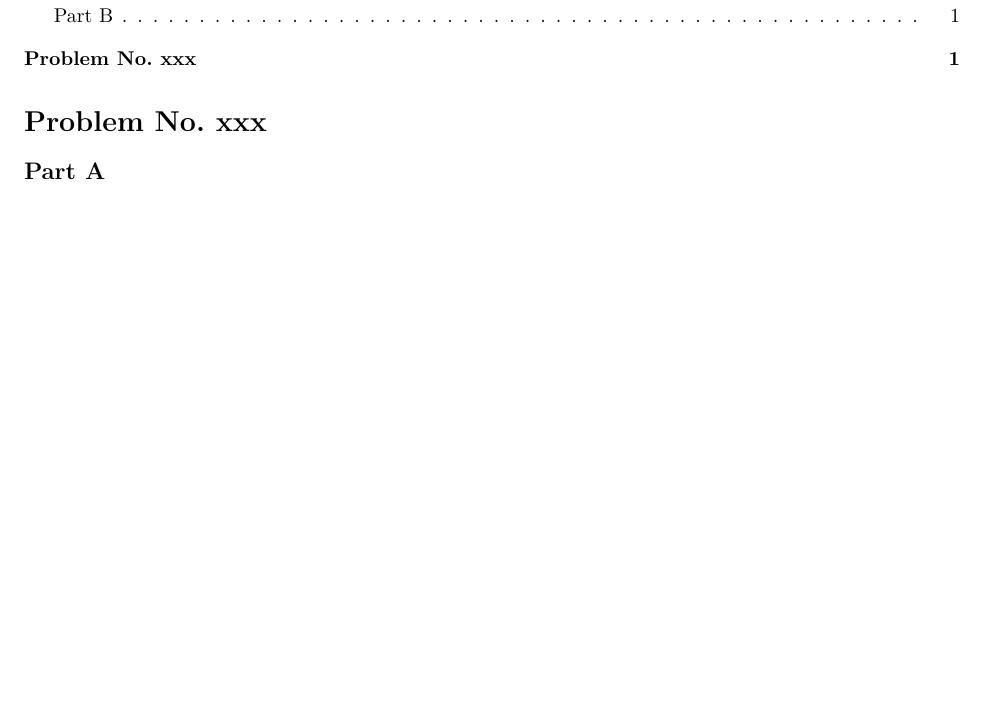
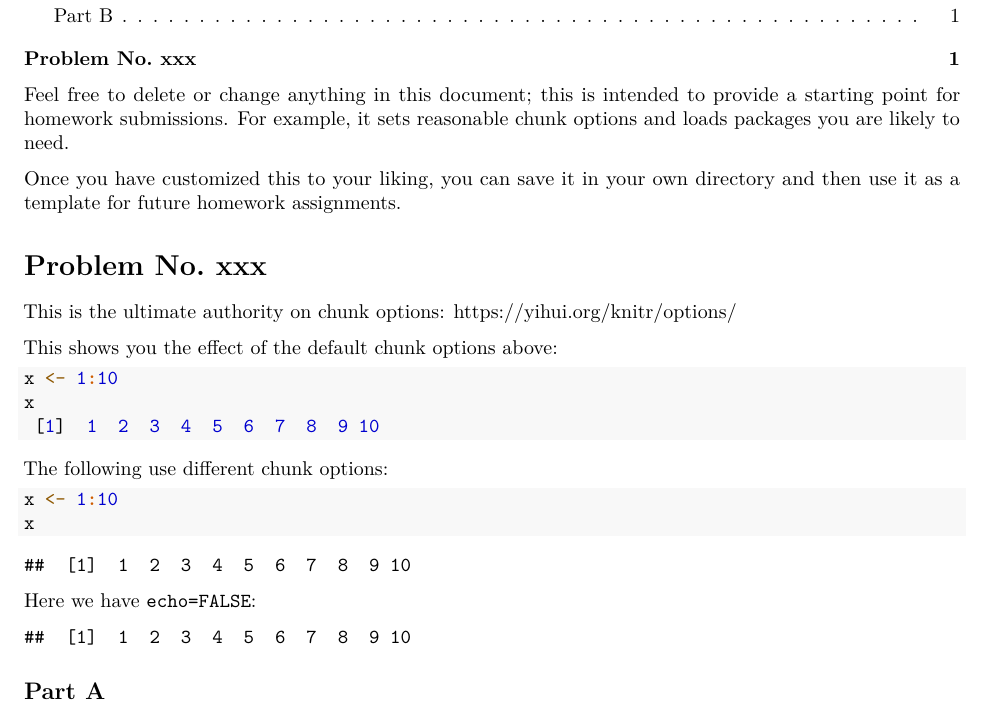
Before and after one commit to rmcd1024/decs922, an R Markdown document (inst/rmarkdown/templates/homework-submit/skeleton/skeleton.Rmd): part of the page, cut so that both start at the same text, the shorter picture padded with empty space. Rendered offline with R 4.5, knitr and Pandoc, then LaTeX, with nearby package versions.

Commit message:
add examples in homework-submit

````diff
--- a/inst/rmarkdown/templates/homework-submit/skeleton/skeleton.Rmd
+++ b/inst/rmarkdown/templates/homework-submit/skeleton/skeleton.Rmd
@@ -10,6 +10,15 @@ output:
   pdf_document:
     toc: true
 ---
+
+Feel free to delete or change anything in this document; this is
+intended to provide a starting point for homework submissions. For
+example, it sets reasonable chunk options and loads packages you are
+likely to need.
+
+Once you have customized this to your liking, you can save it in your
+own directory and then use it as a template for future homework
+assignments.
 
 
 ```{r setup, message=FALSE, echo=FALSE}
@@ -28,6 +37,31 @@ knitr::opts_chunk$set(echo = TRUE
 
 # Problem No. xxx
 
+This is the ultimate authority on chunk options:
+https://yihui.org/knitr/options/
+
+This shows you the effect of the  default chunk options above:
+
+```{r}
+x <- 1:10
+x
+```
+
+The following use different chunk options:
+
+```{r, echo=TRUE, comment='##', collapse=FALSE}
+x <- 1:10
+x
+```
+
+Here we have `echo=FALSE`:
+
+```{r, echo=FALSE, comment='##', collapse=FALSE}
+x <- 1:10
+x
+```
+
+
 ## Part A
 
 ## Part B
--- a/inst/rmarkdown/templates/homework-submit/template.yaml
+++ b/inst/rmarkdown/templates/homework-submit/template.yaml
@@ -1 +1,2 @@
 name: DECS-922 homework submissions
+description: template for homework submissions
--- a/inst/rmarkdown/templates/slides/template.yaml
+++ b/inst/rmarkdown/templates/slides/template.yaml
@@ -1 +1,2 @@
 name: DECS-922 Beamer Presentation
+description: Class slides template
````
Also changed, not shown: README.Rmd (+1 -1 lines), README.md, README_files/figure-gfm/unnamed-chunk-1-1.png.
